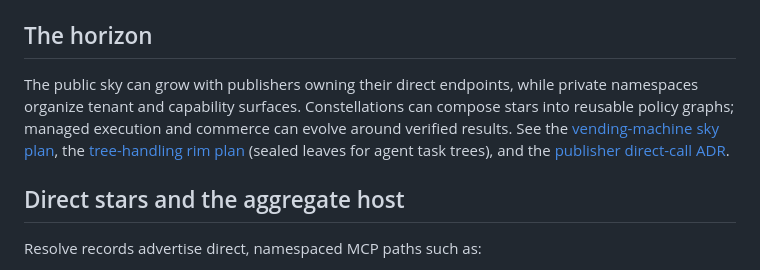
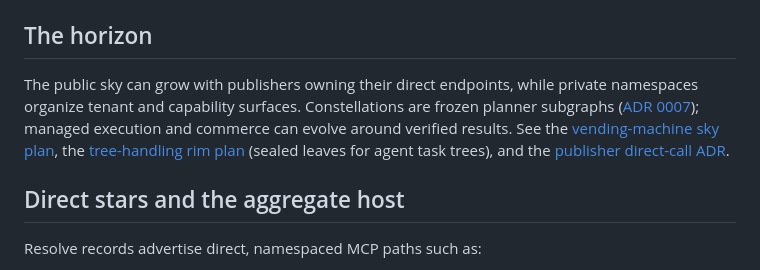
Before and after one commit to lbliii/orrery, a Markdown page: README.md, the part around the change. Drawn GitHub-style.

Commit message:
Align tree-handling docs to ADR 0007 subtree vocabulary.
Point the rim plan and README constellation copy at ADR 0007 for
subtree_contract fields, and replace the stale #157 design sprint gate.

```diff
--- a/README.md
+++ b/README.md
@@ -61,7 +61,7 @@ Their manifests are the source of truth: [`stars/`](./stars/). The live product
 
 ## The horizon
 
-The public sky can grow with publishers owning their direct endpoints, while private namespaces organize tenant and capability surfaces. Constellations can compose stars into reusable policy graphs; managed execution and commerce can evolve around verified results. See the [vending-machine sky plan](./docs/plan/vending-machine-sky.md), the [tree-handling rim plan](./docs/plan/tree-handling-rim.md) (sealed leaves for agent task trees), and the [publisher direct-call ADR](./docs/adr/0004-publisher-direct-call.md).
+The public sky can grow with publishers owning their direct endpoints, while private namespaces organize tenant and capability surfaces. Constellations are frozen planner subgraphs ([ADR 0007](./docs/adr/0007-constellation-subtree-contract.md)); managed execution and commerce can evolve around verified results. See the [vending-machine sky plan](./docs/plan/vending-machine-sky.md), the [tree-handling rim plan](./docs/plan/tree-handling-rim.md) (sealed leaves for agent task trees), and the [publisher direct-call ADR](./docs/adr/0004-publisher-direct-call.md).
 
 ## Direct stars and the aggregate host
 
```
Also changed, not shown: docs/plan/tree-handling-rim.md (+12 -10 lines).
